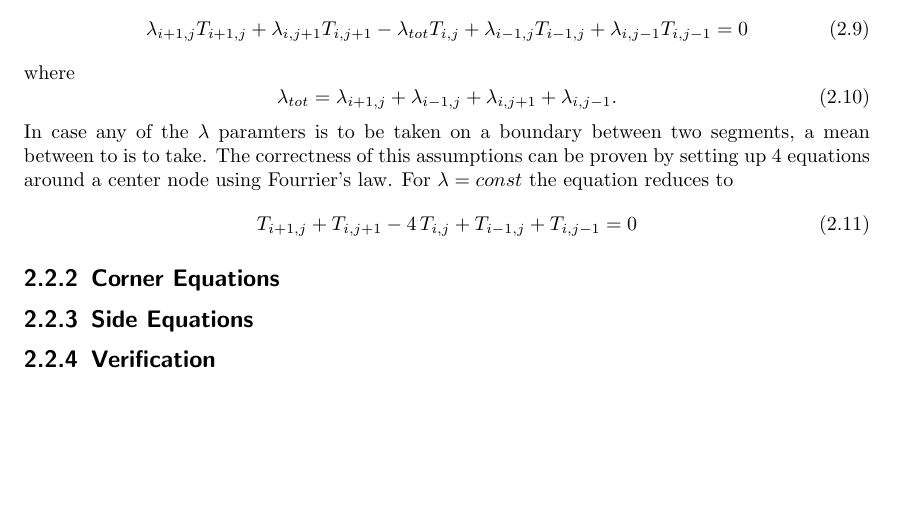
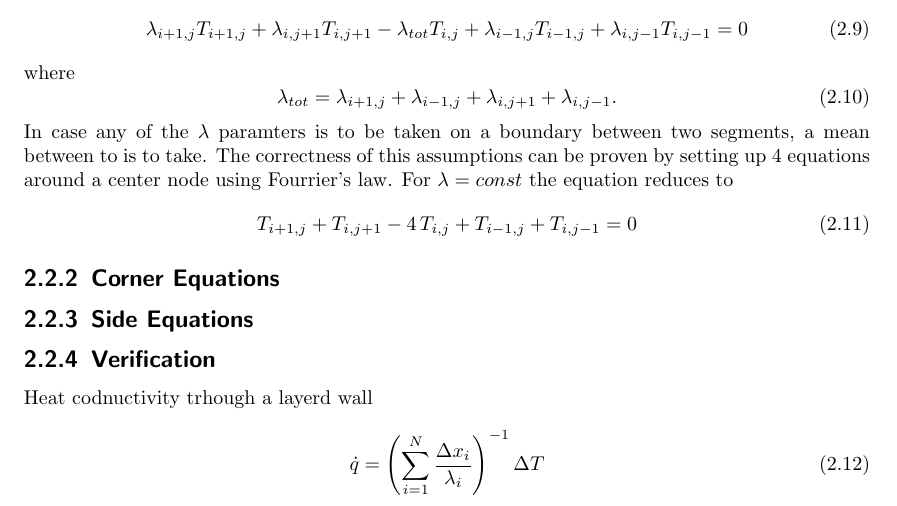
Before and after one commit to LeoBasov/hamt, a LaTeX document (doc/latex/main.tex, which reads doc/latex/heat_transfer.tex): part of page 6 of 6, cut so that both start at the same text, the shorter picture padded with empty space. Compiled offline with pdfLaTeX.

Commit message:
Extended documentation.

```diff
--- a/doc/latex/heat_transfer.tex
+++ b/doc/latex/heat_transfer.tex
@@ -112,3 +112,9 @@ For $\lambda = const$ the equation reduces to
 \subsection{Side Equations}
 
 \subsection{Verification}
+Heat codnuctivity trhough a layerd wall
+%----------------------------------------------------------------
+\begin{equation}
+  \dot{q} = \left( \sum_{i = 1}^{N} \frac{\Delta x_i}{\lambda_i} \right)^{-1}\Delta T
+\end{equation}
+%----------------------------------------------------------------
```
Also changed, not shown: doc/main.pdf.
